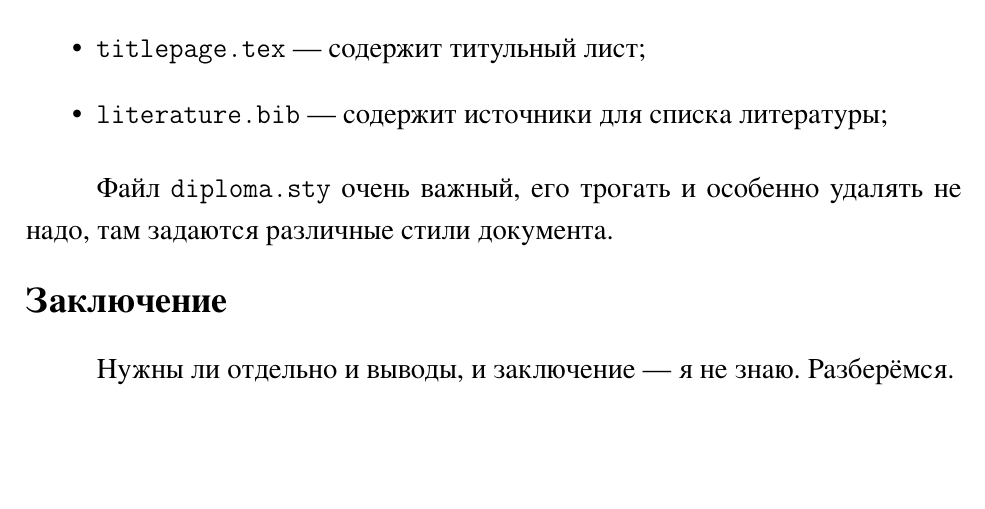
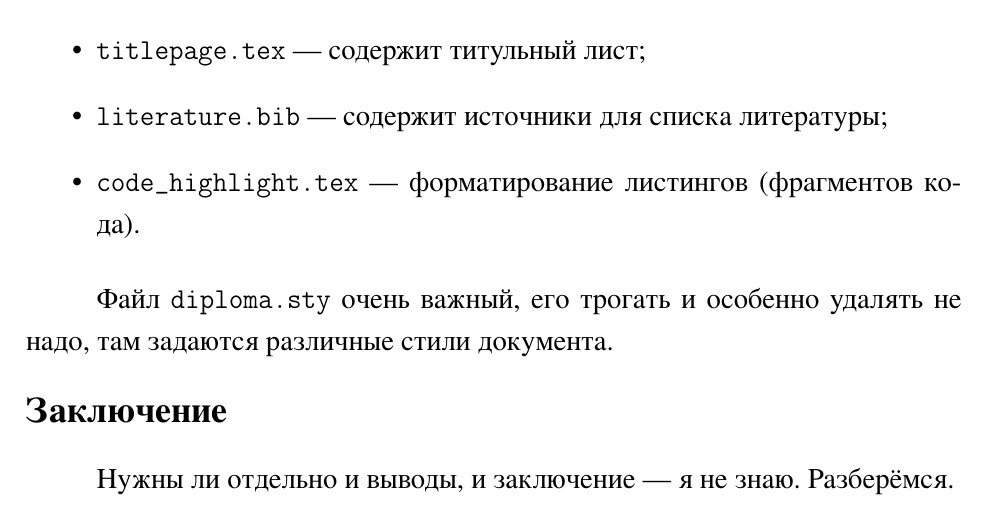
Before and after one commit to YDS67/diploma_template, a LaTeX document (main.tex): part of page 12 of 13, cut so that both start at the same text, the shorter picture padded with empty space. The pictures show the PDF file main.pdf that the author committed with the source.

Commit message:
Small edit

```diff
--- a/main.tex
+++ b/main.tex
@@ -317,6 +317,7 @@
     \item \verb|main.tex| --- содержит основной текст;
     \item \verb|titlepage.tex| --- содержит титульный лист;
     \item \verb|literature.bib| --- содержит источники для списка литературы;
+    \item \verb|code_highlight.tex| --- форматирование листингов (фрагментов кода).
 \end{itemize}
 
 Файл \verb|diploma.sty| очень важный, его трогать и особенно удалять не надо, там задаются различные стили документа.
```
Also changed, not shown: main.pdf.
